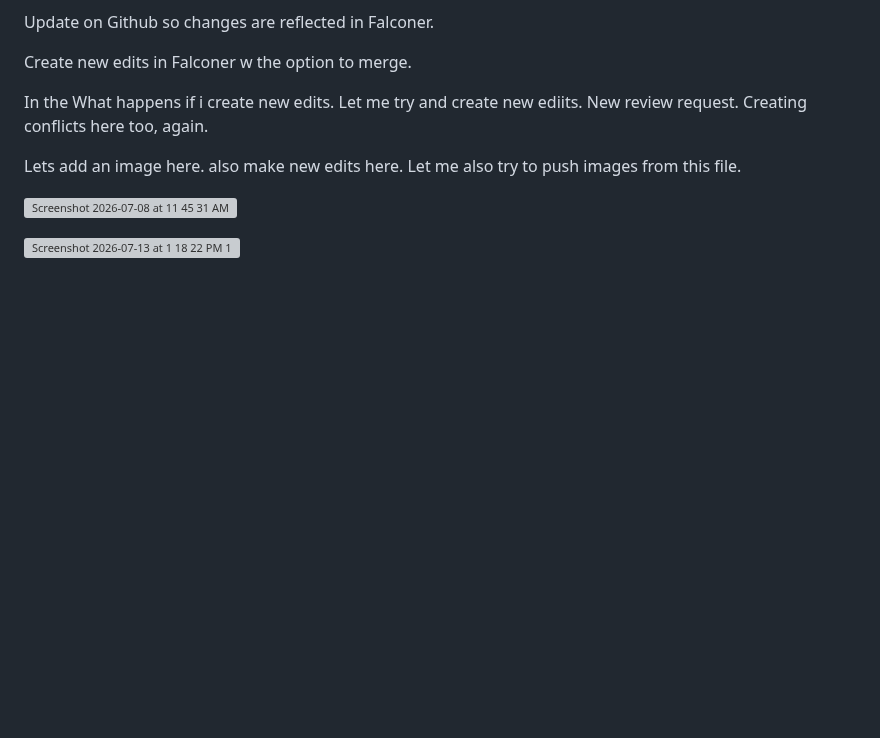
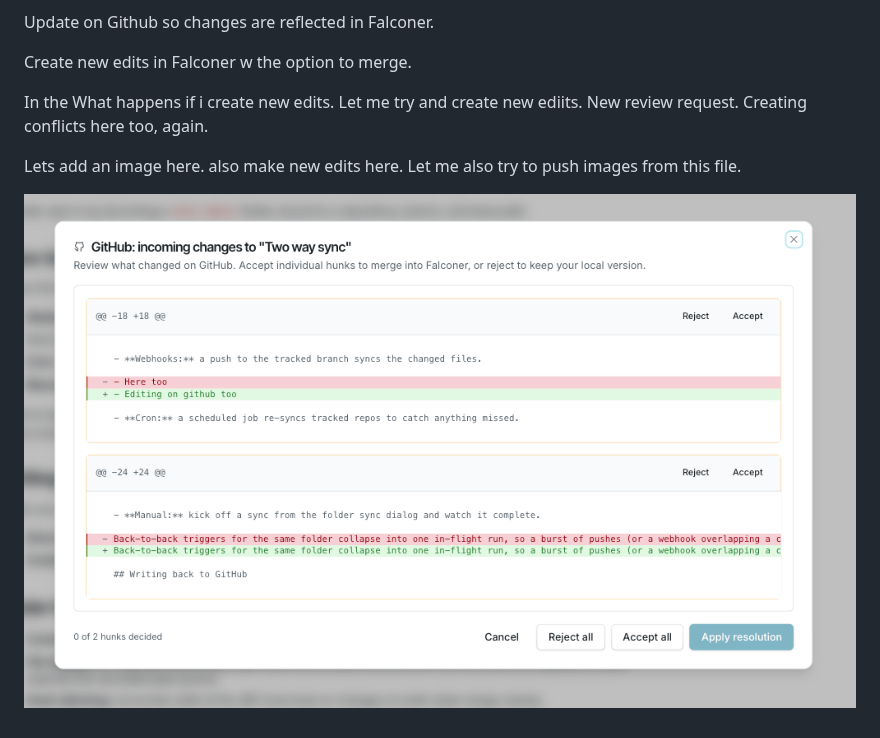
Before and after one commit to apoorvas20/test-repo-1, a Markdown page: README.md, the part around the change. GitHub-like rendering; pictures changed too: .falconer/assets/67016e7646428154827cd2e3364ea81594abe5d70d169719f234e9fbe377b0bd/Screenshot 2026-07-13 at 2.16.09_PM.png (added); blank space fills up the shorter version; grey boxes are pictures that could not be loaded.

Commit message:
via FALCONER: Update ReadME from Falconer

```diff
--- a/README.md
+++ b/README.md
@@ -24,6 +24,4 @@ In the What happens if i create new edits. Let me try and create new ediits. New
 
 Lets add an image here. also make new edits here. Let me also try to push images from this file.
 
-![Screenshot 2026-07-08 at 11 45 31 AM](img:f71865a68ba26dbdbd43914b131f038a9ef24657dd930db235150f7312c205ab)
-
-![Screenshot 2026-07-13 at 1 18 22 PM 1](img:77982e1daae4ad5625c6c8153b3040a223012e9bfa6eea119f4793140d621353)
+![](.falconer/assets/67016e7646428154827cd2e3364ea81594abe5d70d169719f234e9fbe377b0bd/Screenshot%202026-07-13%20at%202.16.09_PM.png)
```
